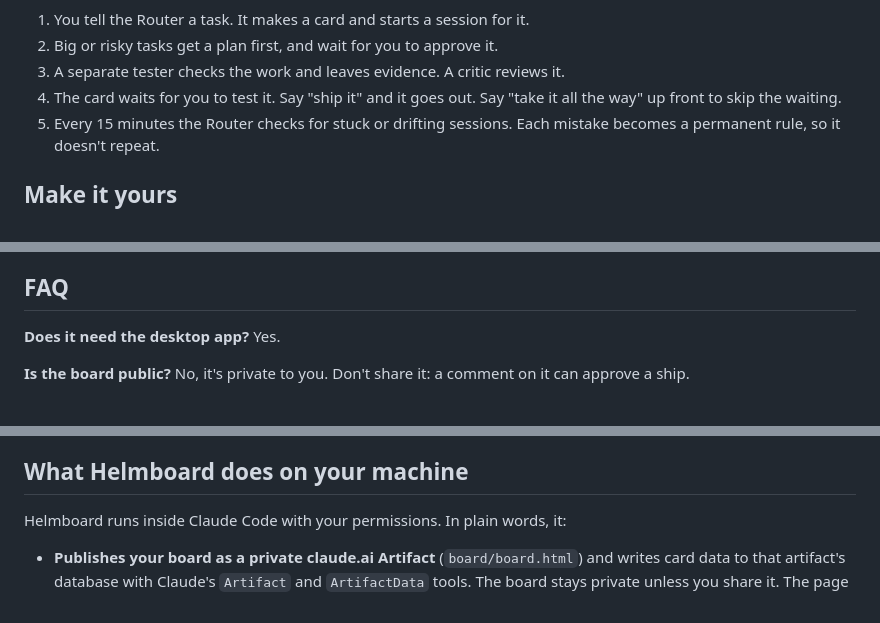
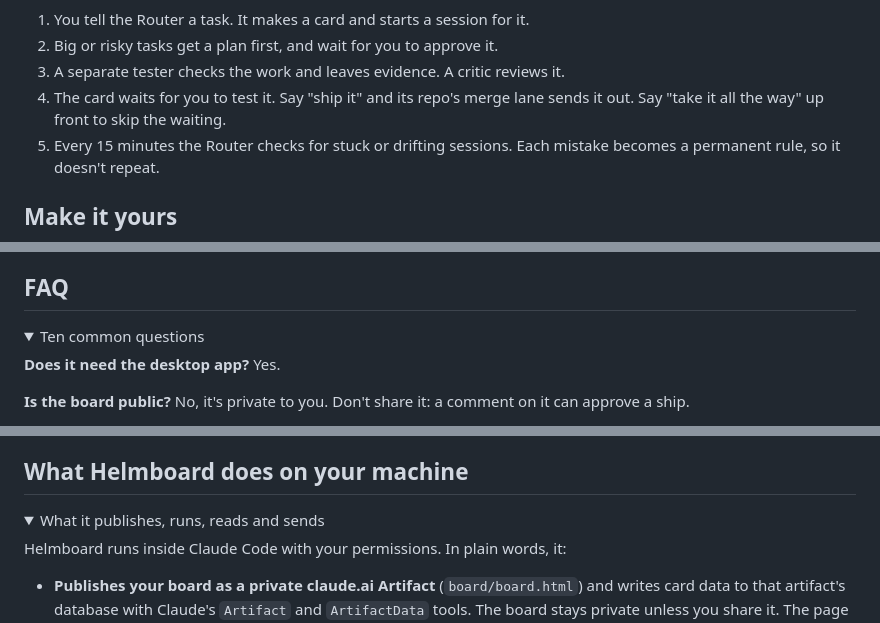
Before and after one commit to hughht5/helmboard, a Markdown page: README.md, 3 parts joined by grey strips. Drawn GitHub-style; folded sections open.

Commit message:
README: logo, links, diagram, icons, tidier end
Co-Authored-By: Claude Opus 5.5 <noreply@anthropic.com>

```diff
--- a/README.md
+++ b/README.md
@@ -131,7 +151,7 @@ Handy phrases: "what's next?", "ship it", "take it all the way".
 1. You tell the Router a task. It makes a card and starts a session for it.
 2. Big or risky tasks get a plan first, and wait for you to approve it.
 3. A separate tester checks the work and leaves evidence. A critic reviews it.
-4. The card waits for you to test it. Say "ship it" and it goes out. Say "take it all the way" up front to skip the waiting.
+4. The card waits for you to test it. Say "ship it" and its repo's merge lane sends it out. Say "take it all the way" up front to skip the waiting.
 5. Every 15 minutes the Router checks for stuck or drifting sessions. Each mistake becomes a permanent rule, so it doesn't repeat.
 
 ## Make it yours
@@ -145,6 +165,9 @@ Everything is changed by asking. Tell the Router what you want and it edits the
 - Models and cost: "Use cheaper models wherever you can."
 
 ## FAQ
+
+<details>
+<summary>Ten common questions</summary>
 
 **Does it need the desktop app?** Yes.
 
@@ -178,6 +203,9 @@ Everything is changed by asking. Tell the Router what you want and it edits the
 </details>
 
 ## What Helmboard does on your machine
+
+<details>
+<summary>What it publishes, runs, reads and sends</summary>
 
 Helmboard runs inside Claude Code with your permissions. In plain words, it:
 
```
Also changed, not shown: other parts of README.md (+27 -3 lines), docs/logo.png (added).
